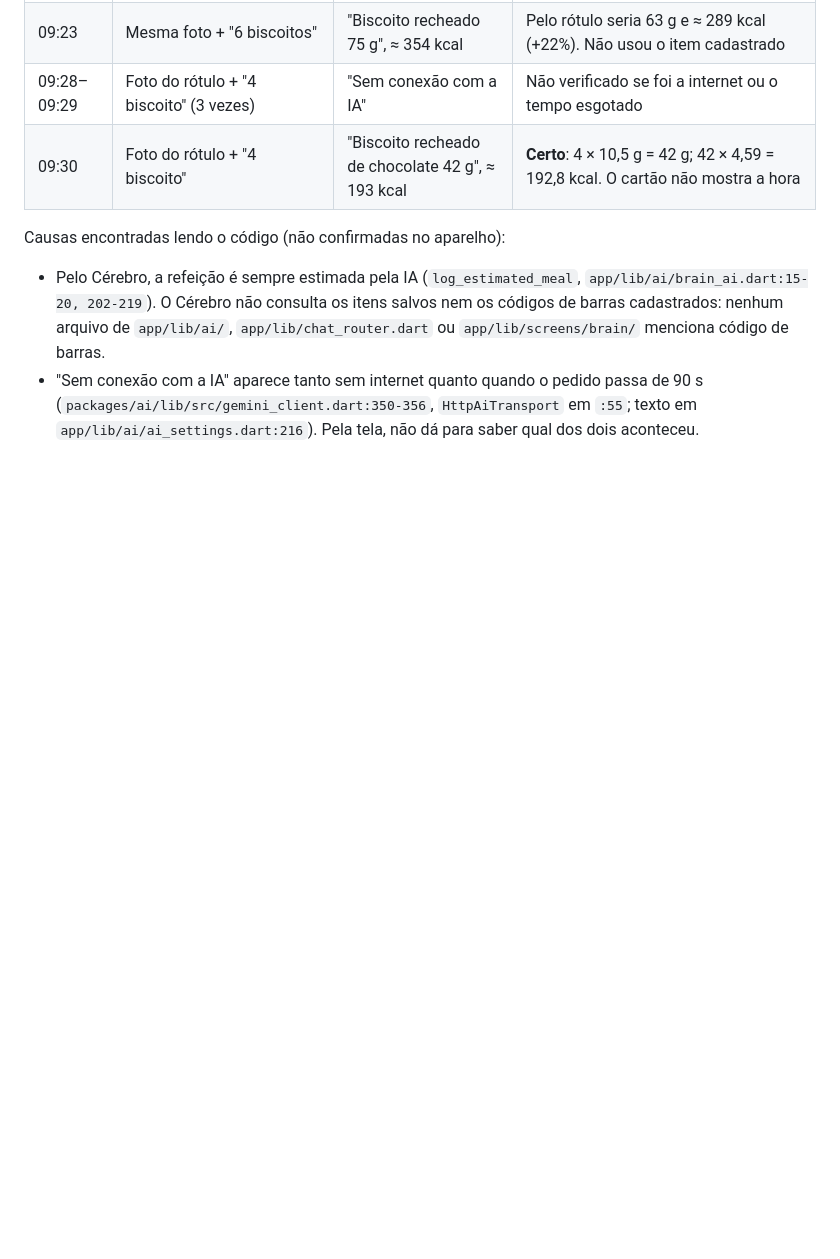
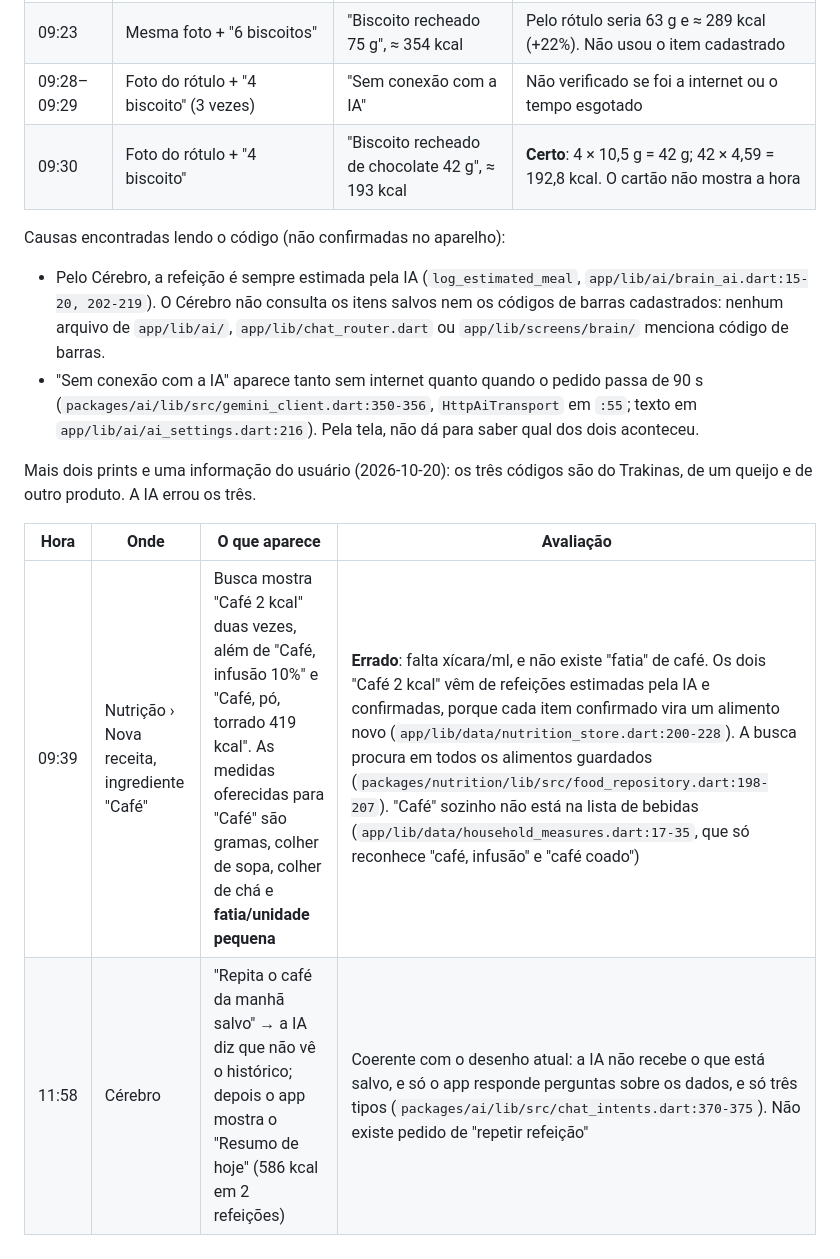
Before and after one commit to minorfurymusic/Frankenstein, a Markdown page: docs/TESTE-APARELHO.md, the part around the change. GitHub-like rendering; blank space fills up the shorter version.

```diff
--- a/docs/TESTE-APARELHO.md
+++ b/docs/TESTE-APARELHO.md
@@ -131,3 +131,11 @@ Causas encontradas lendo o código (não confirmadas no aparelho):
   pedido passa de 90 s (`packages/ai/lib/src/gemini_client.dart:350-356`,
   `HttpAiTransport` em `:55`; texto em `app/lib/ai/ai_settings.dart:216`).
   Pela tela, não dá para saber qual dos dois aconteceu.
+
+Mais dois prints e uma informação do usuário (2026-10-20): os três
+códigos são do Trakinas, de um queijo e de outro produto. A IA errou os três.
+
+| Hora | Onde | O que aparece | Avaliação |
+|---|---|---|---|
+| 09:39 | Nutrição › Nova receita, ingrediente "Café" | Busca mostra "Café 2 kcal" duas vezes, além de "Café, infusão 10%" e "Café, pó, torrado 419 kcal". As medidas oferecidas para "Café" são gramas, colher de sopa, colher de chá e **fatia/unidade pequena** | **Errado**: falta xícara/ml, e não existe "fatia" de café. Os dois "Café 2 kcal" vêm de refeições estimadas pela IA e confirmadas, porque cada item confirmado vira um alimento novo (`app/lib/data/nutrition_store.dart:200-228`). A busca procura em todos os alimentos guardados (`packages/nutrition/lib/src/food_repository.dart:198-207`). "Café" sozinho não está na lista de bebidas (`app/lib/data/household_measures.dart:17-35`, que só reconhece "café, infusão" e "café coado") |
+| 11:58 | Cérebro | "Repita o café da manhã salvo" → a IA diz que não vê o histórico; depois o app mostra o "Resumo de hoje" (586 kcal em 2 refeições) | Coerente com o desenho atual: a IA não recebe o que está salvo, e só o app responde perguntas sobre os dados, e só três tipos (`packages/ai/lib/src/chat_intents.dart:370-375`). Não existe pedido de "repetir refeição" |
```
Also changed, not shown: docs/DECISOES-PENDENTES.md (+24 -0 lines).
